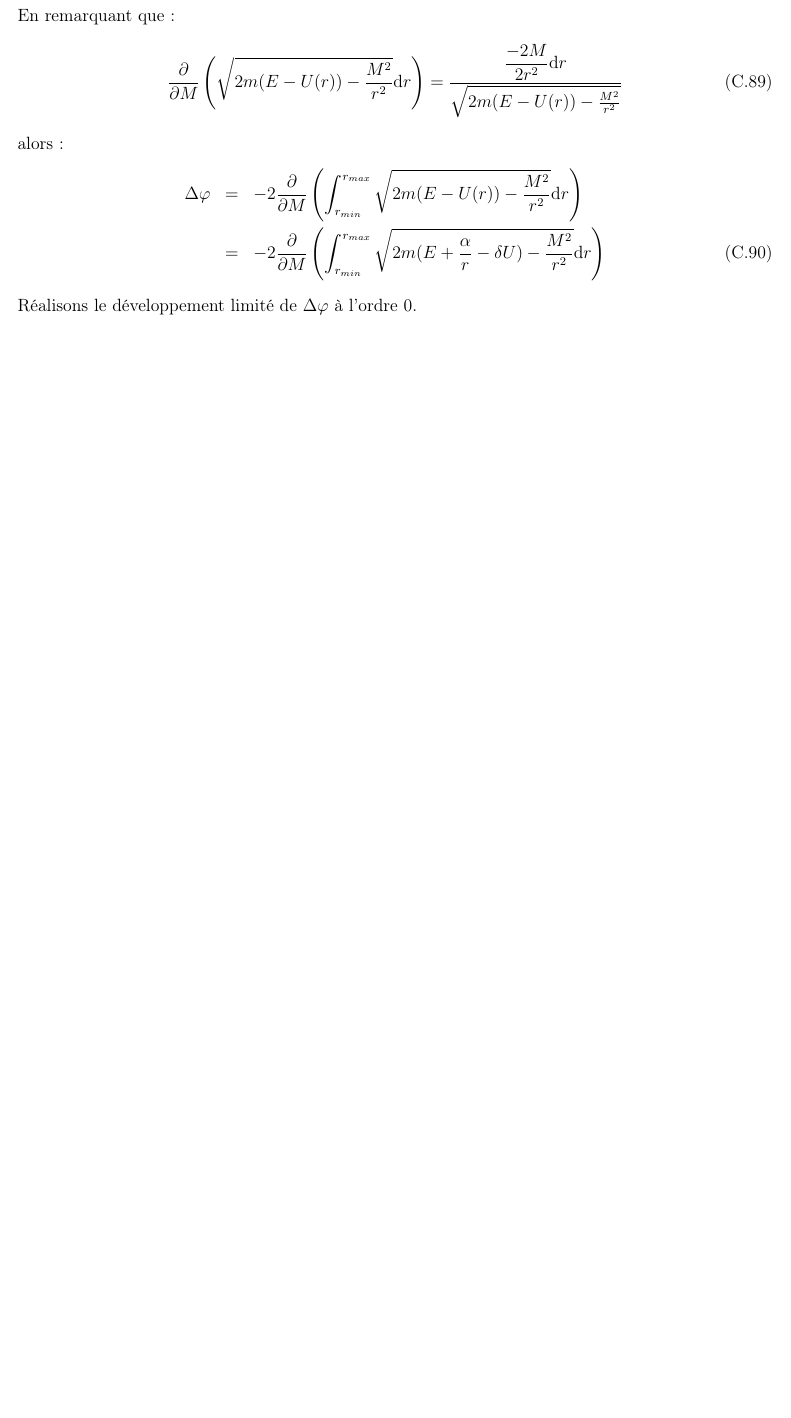
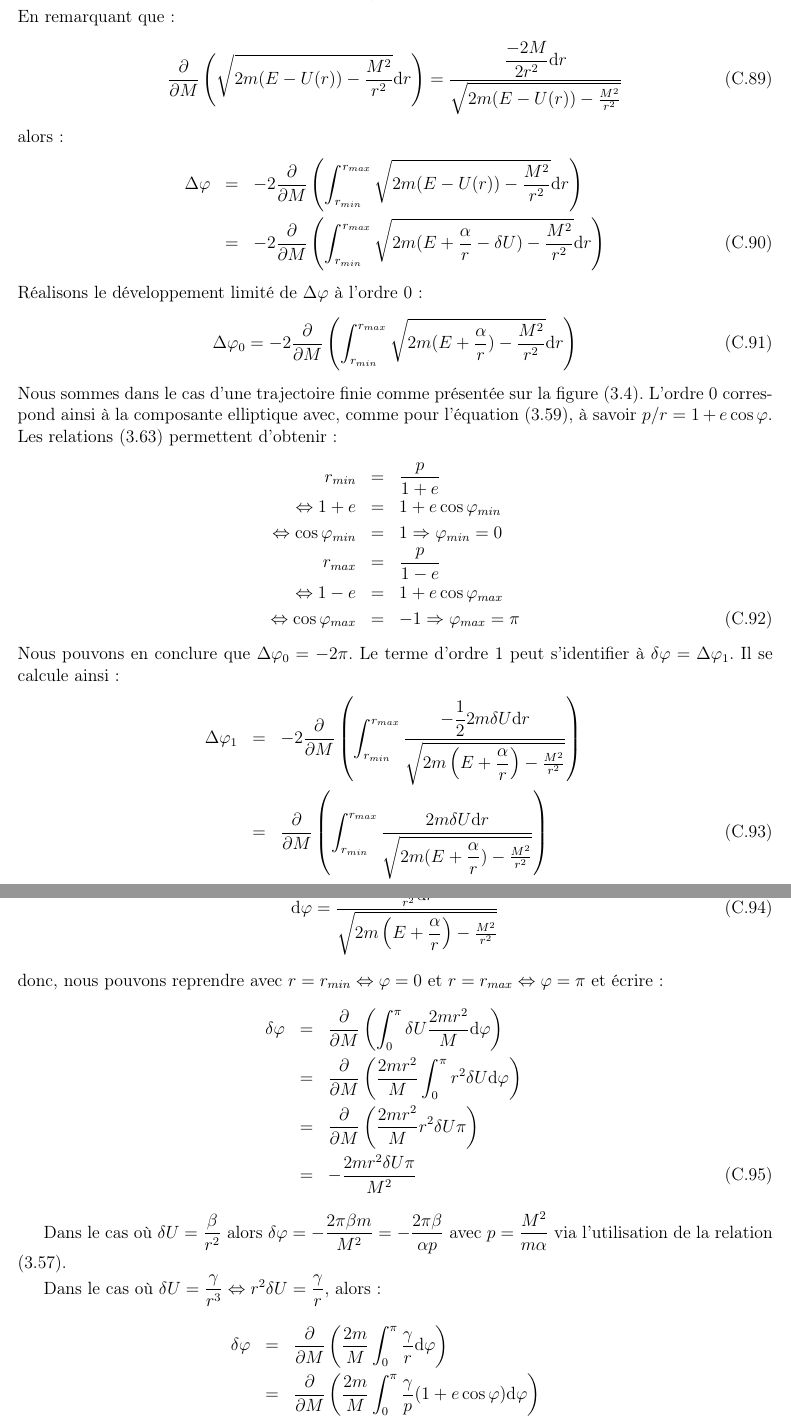
Before and after one commit to SMajerowicz/Physics, a LaTeX document (Mécanique/démonstration.tex, which reads Mécanique/chapters/exercices/chapter-03-exercices.tex): part of page 81 of 81 before the commit and two parts of pages 81 and 82 of 82 after it, the two joined at a grey line, cut so that both start at the same text, the shorter picture padded with empty space. Compiled offline with pdfLaTeX.

Commit message:
End of Chap3

```diff
--- a/Mécanique/chapters/exercices/chapter-03-exercices.tex
+++ b/Mécanique/chapters/exercices/chapter-03-exercices.tex
@@ -723,4 +723,43 @@ alors :
 	\Delta\varphi & = & -2\dfrac{\partial}{\partial M}\left(\int_{r_{min}}^{r_{max}}{\sqrt{2m(E - U(r)) - \frac{M^{2}}{r^{2}}}\mathrm{d}r}\right) \nonumber \\
 	& = & -2\dfrac{\partial}{\partial M}\left(\int_{r_{min}}^{r_{max}}{\sqrt{2m(E + \dfrac{\alpha}{r} - \delta U) - \frac{M^{2}}{r^{2}}}\mathrm{d}r}\right)
 \eea
-R\'ealisons le d\'eveloppement limit\'e de $\Delta\varphi$ \`a l'ordre 0.
+R\'ealisons le d\'eveloppement limit\'e de $\Delta\varphi$ \`a l'ordre 0 :
+\be
+	\Delta\varphi_{0} = -2\dfrac{\partial}{\partial M}\left(\int_{r_{min}}^{r_{max}}{\sqrt{2m(E + \dfrac{\alpha}{r}) - \frac{M^{2}}{r^{2}}}\mathrm{d}r}\right)
+\ee
+Nous sommes dans le cas d'une trajectoire finie comme pr\'esent\'ee sur la figure (\ref{FIG:3_9}). L'ordre 0 correspond ainsi \`a la composante elliptique avec, comme pour l'\'equation (\ref{EQ:15_5}), \`a savoir $p/r = 1 + e\cos\varphi$. Les relations (\ref{EQ:15_7}) permettent d'obtenir :
+\bea
+	r_{min} & = & \dfrac{p}{1 + e} \nonumber \\
+	\Leftrightarrow 1 + e & = & 1 + e\cos\varphi_{min} \nonumber \\
+	\Leftrightarrow \cos\varphi_{min} & = & 1 \Rightarrow \varphi_{min} = 0 \nonumber \\
+	r_{max} & = & \dfrac{p}{1 - e} \nonumber \\
+	\Leftrightarrow 1 - e & = & 1 + e\cos\varphi_{max} \nonumber \\
+	\Leftrightarrow \cos\varphi_{max} & = & -1 \Rightarrow \varphi_{max} = \pi
+\eea
+Nous pouvons en conclure que $\Delta\varphi_{0} = -2\pi$. Le terme d'ordre 1 peut s'identifier \`a $\delta\varphi = \Delta\varphi_{1}$. Il se calcule ainsi :
+\bea
+	\Delta\varphi_{1} & = & -2\dfrac{\partial}{\partial M}\left(\int_{r_{min}}^{r_{max}}{\dfrac{-\dfrac{1}{2}2m\delta U\mathrm{d}r}{\sqrt{2m\left(E + \dfrac{\alpha}{r}\right) - \frac{M^{2}}{r^{2}}}}}\right) \nonumber \\
+	& = & \dfrac{\partial}{\partial M}\left(\int_{r_{min}}^{r_{max}}{\dfrac{2m\delta U\mathrm{d}r}{\sqrt{2m(E + \dfrac{\alpha}{r}) - \frac{M^{2}}{r^{2}}}}}\right)
+\eea
+Or dans le cadre d'une trajectoire non perturb\'ee, l'\'equation (\ref{EQ:14_7}) est :
+\be
+	\mathrm{d}\varphi = \dfrac{\frac{M}{r^{2}}\mathrm{d}r}{\sqrt{2m\left(E + \dfrac{\alpha}{r}\right) - \frac{M^{2}}{r^{2}}}}
+\ee
+donc, nous pouvons reprendre avec $r = r_{min} \Leftrightarrow \varphi = 0$ et $r = r_{max} \Leftrightarrow \varphi = \pi$ et \'ecrire :
+\bea
+	\delta\varphi & = & \dfrac{\partial}{\partial M}\left(\int_{0}^{\pi}{\delta U\dfrac{2mr^{2}}{M}\mathrm{d}\varphi}\right) \nonumber \\
+	& = & \dfrac{\partial}{\partial M}\left(\dfrac{2mr^{2}}{M}\int_{0}^{\pi}{r^{2}\delta U\mathrm{d}\varphi}\right) \nonumber \\
+	& = & \dfrac{\partial}{\partial M}\left(\dfrac{2mr^{2}}{M}r^{2}\delta U\pi\right) \nonumber \\
+	& = & -\dfrac{2mr^{2}\delta U\pi}{M^{2}}
+\eea
+
+Dans le cas o\`u $\delta U = \dfrac{\beta}{r^{2}}$ alors $\delta\varphi = -\dfrac{2\pi\beta m}{M^{2}} = -\dfrac{2\pi\beta}{\alpha p}$ avec $p = \dfrac{M^{2}}{m\alpha}$ via l'utilisation de la relation (\ref{EQ:15_4}).
+
+Dans le cas o\`u $\delta U = \dfrac{\gamma}{r^{3}} \Leftrightarrow r^{2}\delta U = \dfrac{\gamma}{r}$, alors :
+\bea
+	\delta\varphi & = & \dfrac{\partial}{\partial M}\left(\dfrac{2m}{M}\int_{0}^{\pi}{\dfrac{\gamma}{r}\mathrm{d}\varphi}\right) \nonumber \\
+	& = & \dfrac{\partial}{\partial M}\left(\dfrac{2m}{M}\int_{0}^{\pi}{\dfrac{\gamma}{p}(1 + e\cos\varphi)\mathrm{d}\varphi}\right) \nonumber \\
+	& = & \dfrac{\partial}{\partial M}\left(\dfrac{2m}{M}\dfrac{\gamma\pi}{p}\right) = \dfrac{\partial}{\partial M}\left(\dfrac{2m^{2}\gamma\alpha\pi}{M^{3}}\right) \nonumber \\
+	& = & -\dfrac{6m^{2}\gamma\alpha\pi}{M^{4}} = -\dfrac{6m^{2}\gamma\alpha\pi}{m^{2}\alpha^{2}p^{2}} \nonumber \\
+	& = & -\dfrac{6\gamma\pi}{\alpha p^{2}} \nonumber \\
+\eea
```
